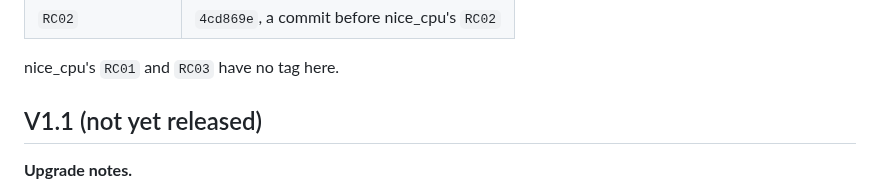
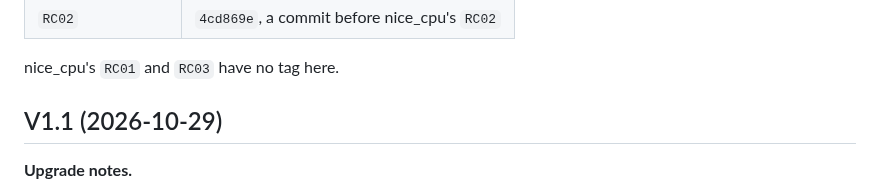
Before and after one commit to MJoergen/NiceMonMEGA65, a Markdown page: doc/RELEASE_NOTES.md, the part around the change. Drawn GitHub-style.

Commit message:
Date V1.1's release notes and note the welcome
The heading of V1.1's section still said "not yet released", which
release.py refuses, and the section did not say that the demo's
welcome now points to F11 and the Ethernet link instead of the debug
UART (d6e8a3e).

The heading has the date, 2026-10-29, and the Demo list notes the
welcome.

Co-Authored-By: Claude Opus 5.5 <noreply@anthropic.com>

```diff
--- a/doc/RELEASE_NOTES.md
+++ b/doc/RELEASE_NOTES.md
@@ -21,7 +21,7 @@ The release candidates pinned these:
 
 nice_cpu's `RC01` and `RC03` have no tag here.
 
-## V1.1 (not yet released)
+## V1.1 (2026-10-29)
 
 **Upgrade notes.**
 
```
